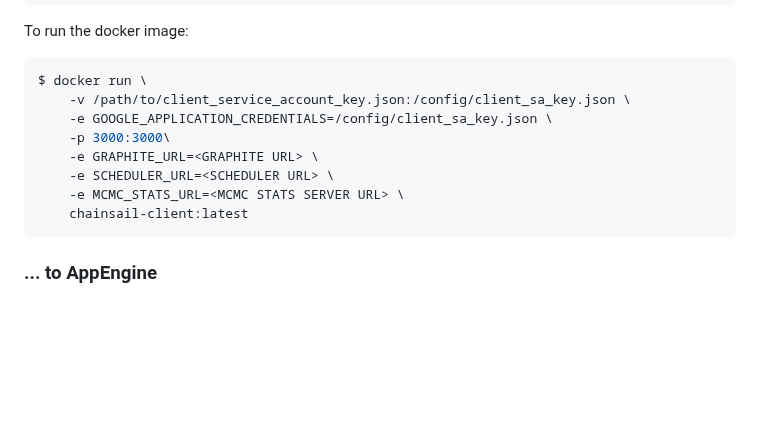
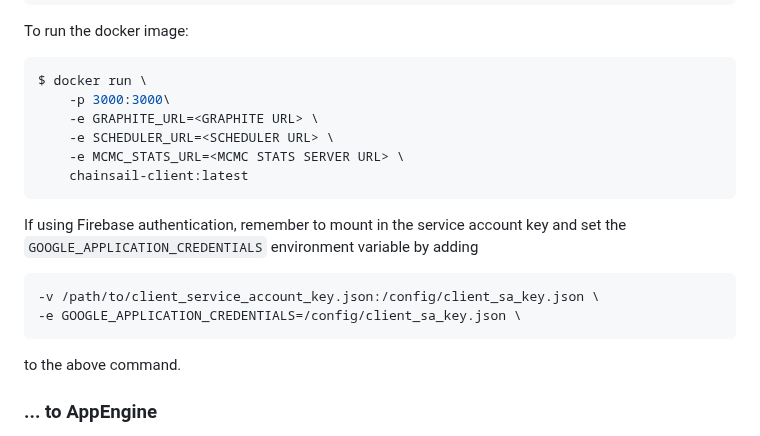
Before and after one commit to tweag/chainsail, a Markdown page: app/client/README.md, the part around one of its changes. Drawn GitHub-style; blank space fills up the shorter version.

````diff
--- a/app/client/README.md
+++ b/app/client/README.md
@@ -75,14 +79,18 @@ To run the docker image:
 
 ```shell
 $ docker run \
-    -v /path/to/client_service_account_key.json:/config/client_sa_key.json \
-	-e GOOGLE_APPLICATION_CREDENTIALS=/config/client_sa_key.json \
     -p 3000:3000\
     -e GRAPHITE_URL=<GRAPHITE URL> \
     -e SCHEDULER_URL=<SCHEDULER URL> \
 	-e MCMC_STATS_URL=<MCMC STATS SERVER URL> \
     chainsail-client:latest
 ```
+If using Firebase authentication, remember to mount in the service account key and set the `GOOGLE_APPLICATION_CREDENTIALS` environment variable by adding
+```console
+-v /path/to/client_service_account_key.json:/config/client_sa_key.json \
+-e GOOGLE_APPLICATION_CREDENTIALS=/config/client_sa_key.json \
+```
+to the above command.
 
 ### ... to AppEngine
 
````
Also changed, not shown: other parts of app/client/README.md (+16 -12 lines).
